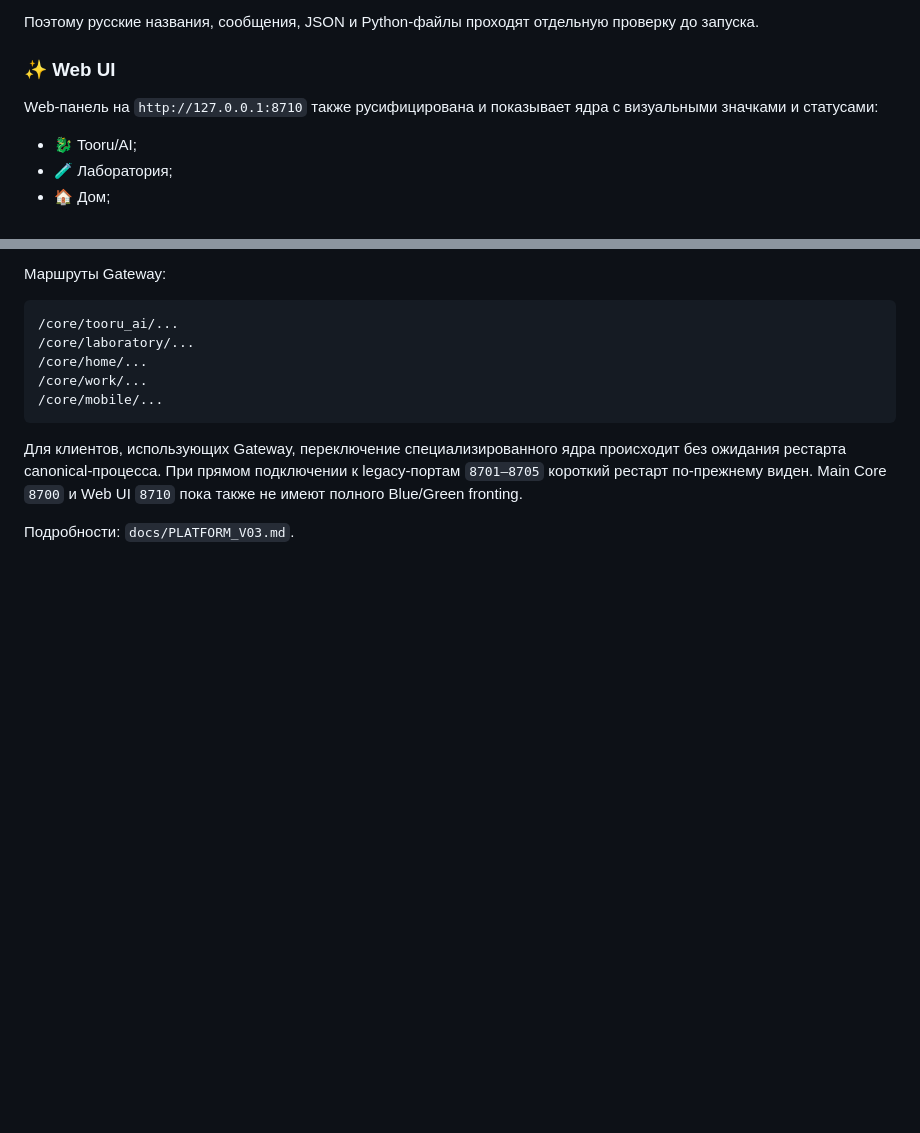
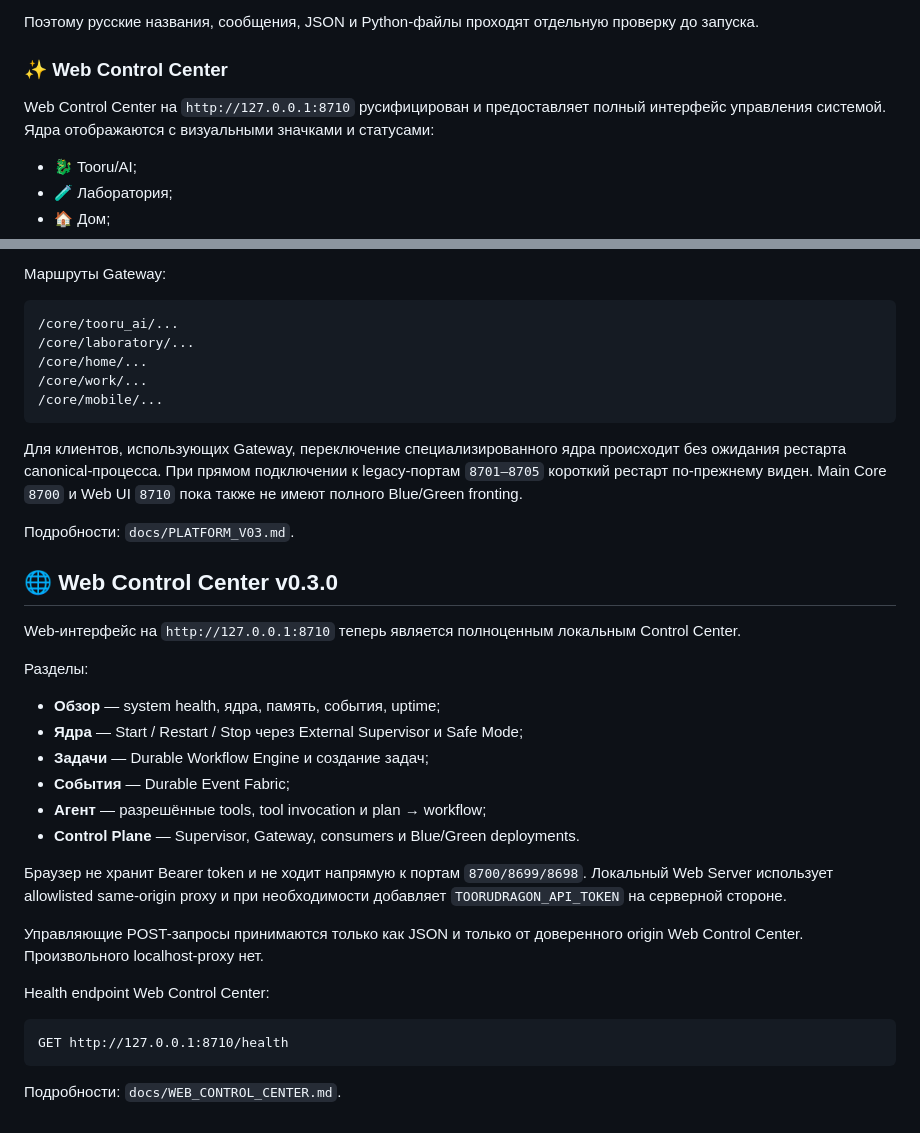
Before and after one commit to Aspksa/TooruDragon, a Markdown page: README.md, 2 parts joined by grey strips. GitHub-like rendering; blank space fills up the shorter version.

Commit message:
Publish Web Control Center v0.3.0 documentation

````diff
--- a/README.md
+++ b/README.md
@@ -153,9 +153,9 @@ Python не устанавливается в Windows и не изменяет
 
 Поэтому русские названия, сообщения, JSON и Python-файлы проходят отдельную проверку до запуска.
 
-### ✨ Web UI
+### ✨ Web Control Center
 
-Web-панель на `http://127.0.0.1:8710` также русифицирована и показывает ядра с визуальными значками и статусами:
+Web Control Center на `http://127.0.0.1:8710` русифицирован и предоставляет полный интерфейс управления системой. Ядра отображаются с визуальными значками и статусами:
 - 🐉 Tooru/AI;
 - 🧪 Лаборатория;
 - 🏠 Дом;
@@ -492,3 +492,33 @@ legacy-портам `8701–8705` короткий рестарт по-преж
 и Web UI `8710` пока также не имеют полного Blue/Green fronting.
 
 Подробности: `docs/PLATFORM_V03.md`.
+
+
+## 🌐 Web Control Center v0.3.0
+
+Web-интерфейс на `http://127.0.0.1:8710` теперь является полноценным локальным
+Control Center.
+
+Разделы:
+
+- **Обзор** — system health, ядра, память, события, uptime;
+- **Ядра** — Start / Restart / Stop через External Supervisor и Safe Mode;
+- **Задачи** — Durable Workflow Engine и создание задач;
+- **События** — Durable Event Fabric;
+- **Агент** — разрешённые tools, tool invocation и plan → workflow;
+- **Control Plane** — Supervisor, Gateway, consumers и Blue/Green deployments.
+
+Браузер не хранит Bearer token и не ходит напрямую к портам `8700/8699/8698`.
+Локальный Web Server использует allowlisted same-origin proxy и при необходимости
+добавляет `TOORUDRAGON_API_TOKEN` на серверной стороне.
+
+Управляющие POST-запросы принимаются только как JSON и только от доверенного
+origin Web Control Center. Произвольного localhost-proxy нет.
+
+Health endpoint Web Control Center:
+
+```text
+GET http://127.0.0.1:8710/health
+```
+
+Подробности: `docs/WEB_CONTROL_CENTER.md`.
````
